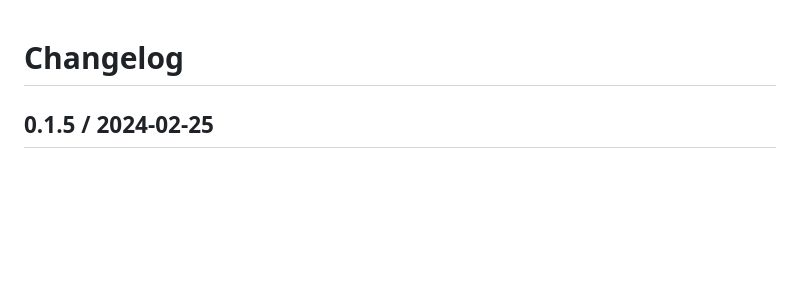
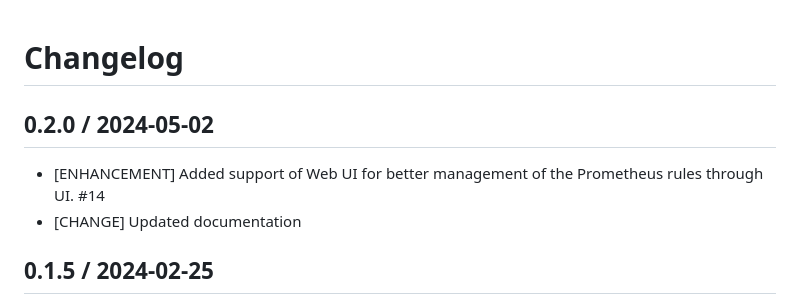
Before and after one commit to hayk96/prometheus-api, a Markdown page: CHANGELOG.md, the part around the change. Rendered like a GitHub page; blank space fills up the shorter version.

```diff
--- a/CHANGELOG.md
+++ b/CHANGELOG.md
@@ -1,4 +1,9 @@
 # Changelog
+
+## 0.2.0 / 2024-05-02
+
+* [ENHANCEMENT] Added support of Web UI for better management of the Prometheus rules through UI. #14
+* [CHANGE] Updated documentation
 
 ## 0.1.5 / 2024-02-25
 
```
Also changed, not shown: README.md (+11 -0 lines), docs/images/architecture.png, docs/images/ui.png (added), 13 other files.
